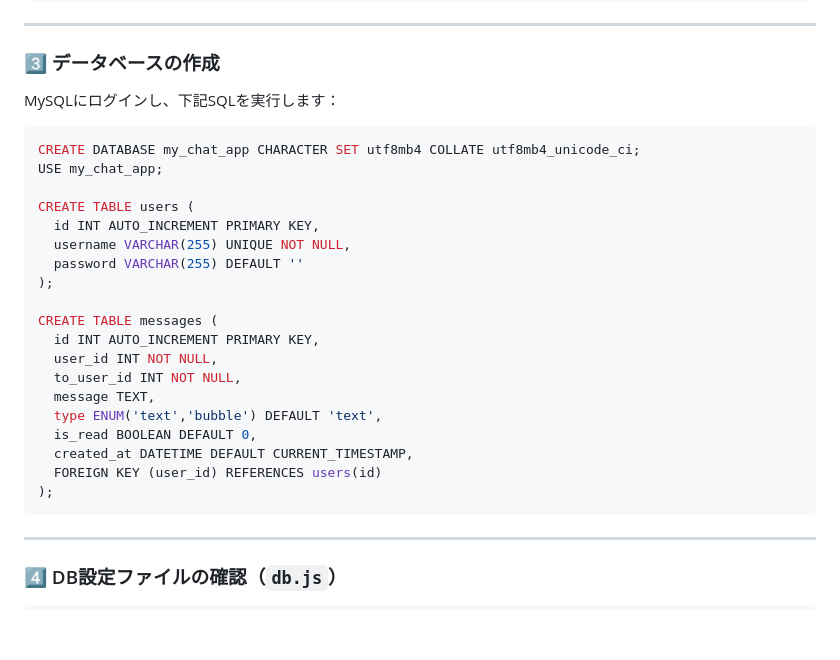
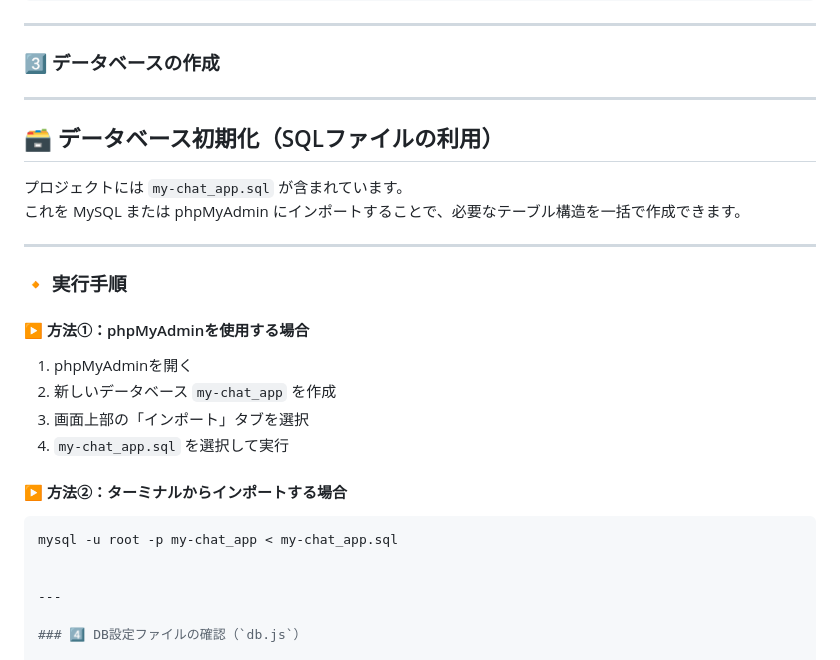
Before and after one commit to AtsushiFukuhara-PGM/my-chat_app, a Markdown page: README.md, the part around the change. Drawn GitHub-style; blank space fills up the shorter version.

````diff
--- a/README.md
+++ b/README.md
@@ -88,29 +88,27 @@ npm install express socket.io mysql2
 
 ### 3️⃣ データベースの作成
 
-MySQLにログインし、下記SQLを実行します：
+---
 
-```sql
-CREATE DATABASE my_chat_app CHARACTER SET utf8mb4 COLLATE utf8mb4_unicode_ci;
-USE my_chat_app;
+## 🗃️ データベース初期化（SQLファイルの利用）
 
-CREATE TABLE users (
-  id INT AUTO_INCREMENT PRIMARY KEY,
-  username VARCHAR(255) UNIQUE NOT NULL,
-  password VARCHAR(255) DEFAULT ''
-);
+プロジェクトには `my-chat_app.sql` が含まれています。
+これを MySQL または phpMyAdmin にインポートすることで、必要なテーブル構造を一括で作成できます。
 
-CREATE TABLE messages (
-  id INT AUTO_INCREMENT PRIMARY KEY,
-  user_id INT NOT NULL,
-  to_user_id INT NOT NULL,
-  message TEXT,
-  type ENUM('text','bubble') DEFAULT 'text',
-  is_read BOOLEAN DEFAULT 0,
-  created_at DATETIME DEFAULT CURRENT_TIMESTAMP,
-  FOREIGN KEY (user_id) REFERENCES users(id)
-);
-```
+---
+
+### 🔸 実行手順
+
+#### ▶ 方法①：phpMyAdminを使用する場合
+1. phpMyAdminを開く
+2. 新しいデータベース `my-chat_app` を作成
+3. 画面上部の「インポート」タブを選択
+4. `my-chat_app.sql` を選択して実行
+
+#### ▶ 方法②：ターミナルからインポートする場合
+```bash
+mysql -u root -p my-chat_app < my-chat_app.sql
+
 
 ---
 
````
